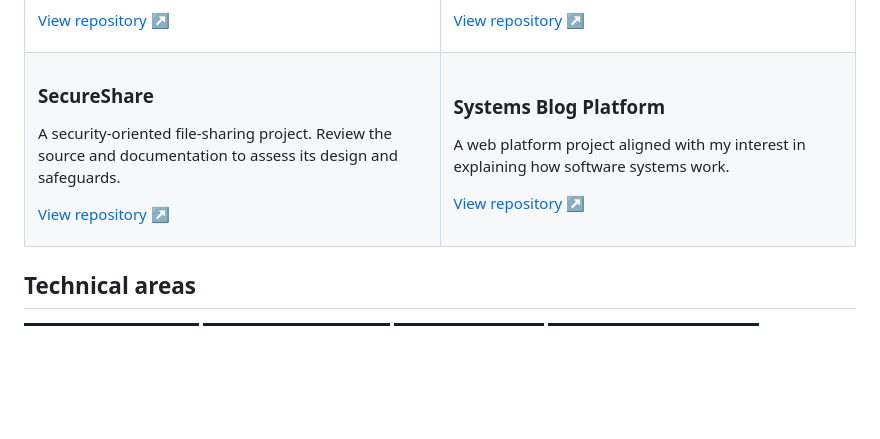
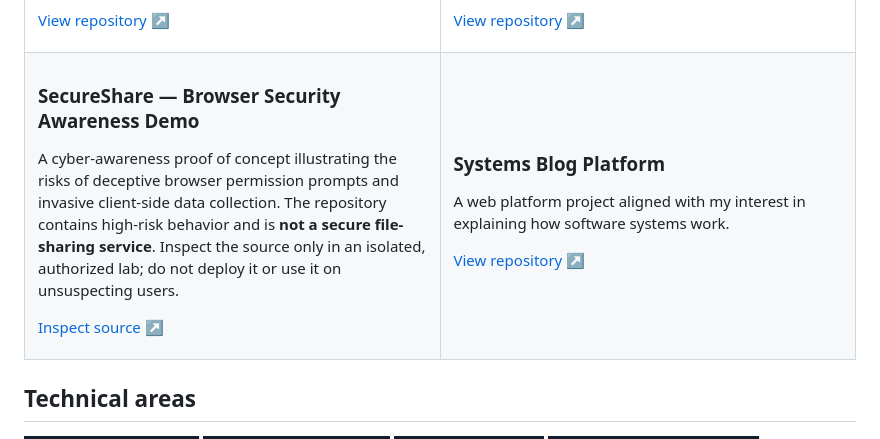
Before and after one commit to nksdev/nksdev, a Markdown page: README.md, the part around the change. Rendered like a GitHub page; badges without logos; blank space fills up the shorter version.

Commit message:
Correct SecureShare project description

```diff
--- a/README.md
+++ b/README.md
@@ -76,11 +76,11 @@ A browser-based menstrual health tracker with local data persistence and an AI c
 <tr>
 <td width="50%" valign="top">
 
-### SecureShare
+### SecureShare — Browser Security Awareness Demo
 
-A security-oriented file-sharing project. Review the source and documentation to assess its design and safeguards.
+A cyber-awareness proof of concept illustrating the risks of deceptive browser permission prompts and invasive client-side data collection. The repository contains high-risk behavior and is **not a secure file-sharing service**. Inspect the source only in an isolated, authorized lab; do not deploy it or use it on unsuspecting users.
 
-[View repository ↗](https://github.com/nksdev/secureshare)
+[Inspect source ↗](https://github.com/nksdev/secureshare)
 
 </td>
 <td width="50%" valign="top">
```
